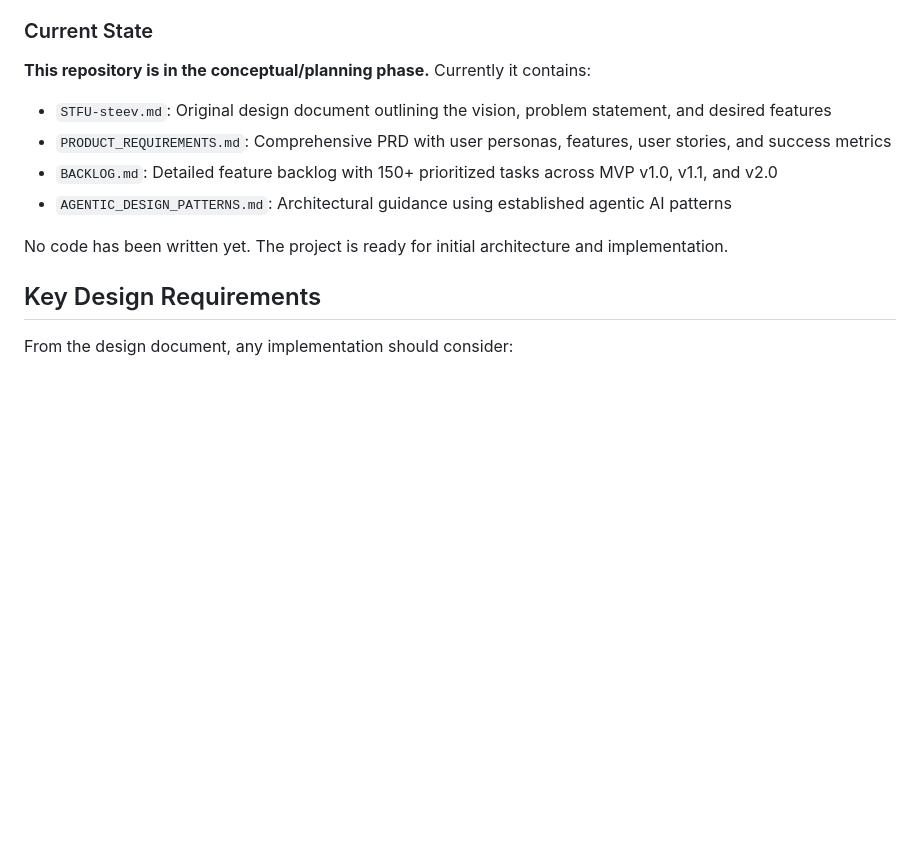
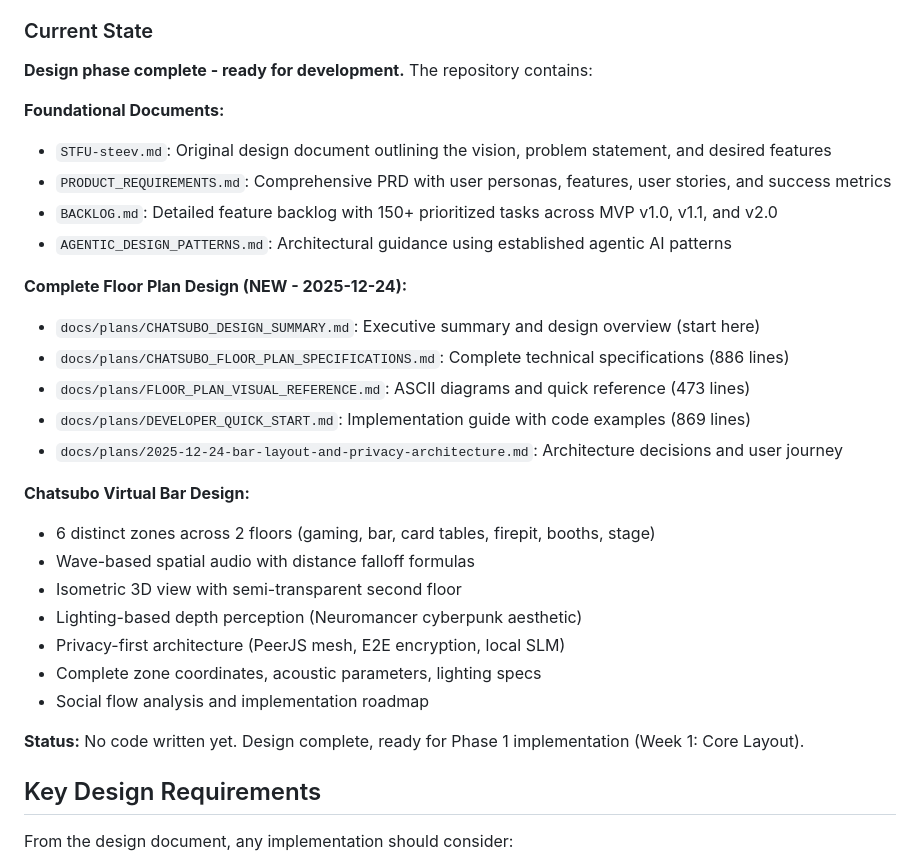
Before and after one commit to dts-dataplex/sounds-of-stfu, a Markdown page: CLAUDE.md, the part around the change. Rendered like a GitHub page; blank space fills up the shorter version.

Commit message:
docs: update CLAUDE.md to reflect completed floor plan design
Updated 'Current State' section to:
- Mark design phase as complete (ready for development)
- Add references to all 5 new floor plan documents
- Highlight Chatsubo virtual bar design features
- Clarify status: design done, implementation Phase 1 next

Developers now have clear entry point to design documentation
and understand current project state (design complete, no code yet).

```diff
--- a/CLAUDE.md
+++ b/CLAUDE.md
@@ -17,13 +17,31 @@ The platform aims to solve the problem of spatial audio in digital communication
 
 ### Current State
 
-**This repository is in the conceptual/planning phase.** Currently it contains:
+**Design phase complete - ready for development.** The repository contains:
+
+**Foundational Documents:**
 - `STFU-steev.md`: Original design document outlining the vision, problem statement, and desired features
 - `PRODUCT_REQUIREMENTS.md`: Comprehensive PRD with user personas, features, user stories, and success metrics
 - `BACKLOG.md`: Detailed feature backlog with 150+ prioritized tasks across MVP v1.0, v1.1, and v2.0
 - `AGENTIC_DESIGN_PATTERNS.md`: Architectural guidance using established agentic AI patterns
 
-No code has been written yet. The project is ready for initial architecture and implementation.
+**Complete Floor Plan Design (NEW - 2025-12-24):**
+- `docs/plans/CHATSUBO_DESIGN_SUMMARY.md`: Executive summary and design overview (start here)
+- `docs/plans/CHATSUBO_FLOOR_PLAN_SPECIFICATIONS.md`: Complete technical specifications (886 lines)
+- `docs/plans/FLOOR_PLAN_VISUAL_REFERENCE.md`: ASCII diagrams and quick reference (473 lines)
+- `docs/plans/DEVELOPER_QUICK_START.md`: Implementation guide with code examples (869 lines)
+- `docs/plans/2025-12-24-bar-layout-and-privacy-architecture.md`: Architecture decisions and user journey
+
+**Chatsubo Virtual Bar Design:**
+- 6 distinct zones across 2 floors (gaming, bar, card tables, firepit, booths, stage)
+- Wave-based spatial audio with distance falloff formulas
+- Isometric 3D view with semi-transparent second floor
+- Lighting-based depth perception (Neuromancer cyberpunk aesthetic)
+- Privacy-first architecture (PeerJS mesh, E2E encryption, local SLM)
+- Complete zone coordinates, acoustic parameters, lighting specs
+- Social flow analysis and implementation roadmap
+
+**Status:** No code written yet. Design complete, ready for Phase 1 implementation (Week 1: Core Layout).
 
 ## Key Design Requirements
 
```
